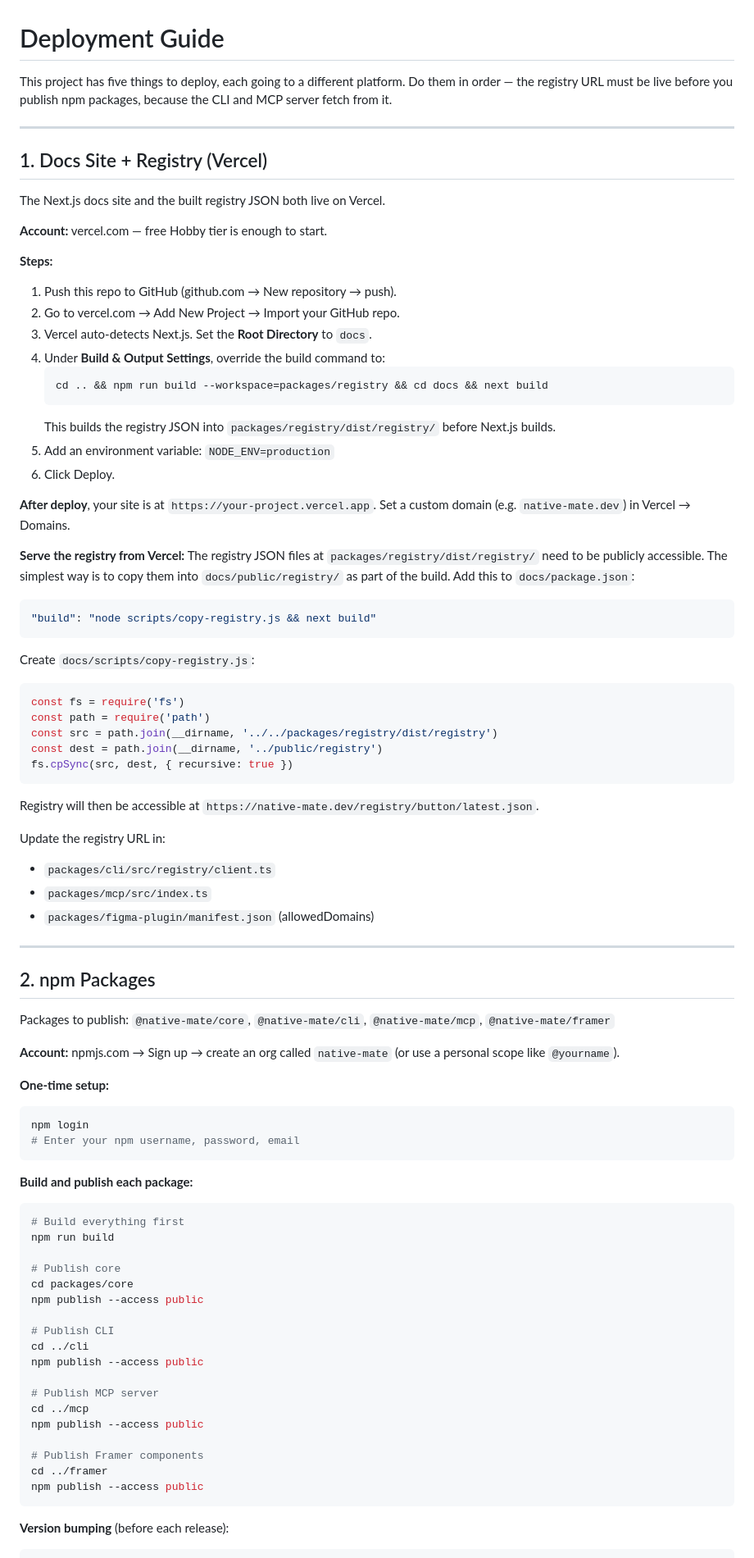
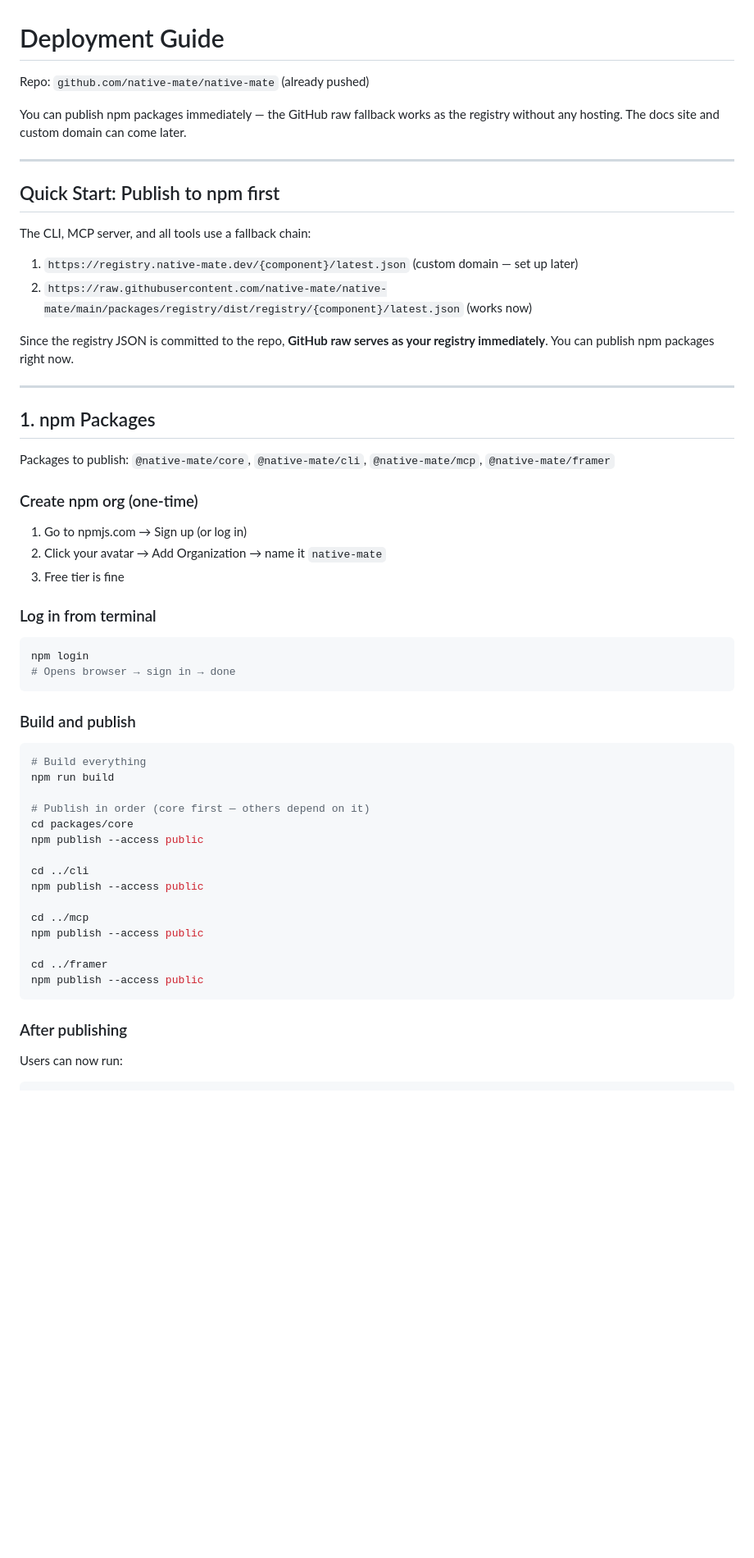
Before and after one commit to native-mate/native-mate, a Markdown page: DEPLOYMENT.md, the part around one of its changes. Shown at 82% size. Drawn GitHub-style; blank space fills up the shorter version.

````diff
--- a/DEPLOYMENT.md
+++ b/DEPLOYMENT.md
@@ -1,88 +1,59 @@
 # Deployment Guide
 
-This project has five things to deploy, each going to a different platform. Do them in order — the registry URL must be live before you publish npm packages, because the CLI and MCP server fetch from it.
+Repo: `github.com/native-mate/native-mate` (already pushed)
+
+You can publish npm packages immediately — the GitHub raw fallback works as the registry without any hosting. The docs site and custom domain can come later.
 
 ---
 
-## 1. Docs Site + Registry (Vercel)
+## Quick Start: Publish to npm first
 
-The Next.js docs site and the built registry JSON both live on Vercel.
+The CLI, MCP server, and all tools use a fallback chain:
+1. `https://registry.native-mate.dev/{component}/latest.json` (custom domain — set up later)
+2. `https://raw.githubusercontent.com/native-mate/native-mate/main/packages/registry/dist/registry/{component}/latest.json` (works now)
 
-**Account:** vercel.com — free Hobby tier is enough to start.
-
-**Steps:**
-
-1. Push this repo to GitHub (github.com → New repository → push).
-2. Go to vercel.com → Add New Project → Import your GitHub repo.
-3. Vercel auto-detects Next.js. Set the **Root Directory** to `docs`.
-4. Under **Build & Output Settings**, override the build command to:
-   ```
-   cd .. && npm run build --workspace=packages/registry && cd docs && next build
-   ```
-   This builds the registry JSON into `packages/registry/dist/registry/` before Next.js builds.
-5. Add an environment variable: `NODE_ENV=production`
-6. Click Deploy.
-
-**After deploy**, your site is at `https://your-project.vercel.app`. Set a custom domain (e.g. `native-mate.dev`) in Vercel → Domains.
-
-**Serve the registry from Vercel:**
-The registry JSON files at `packages/registry/dist/registry/` need to be publicly accessible. The simplest way is to copy them into `docs/public/registry/` as part of the build. Add this to `docs/package.json`:
-
-```json
-"build": "node scripts/copy-registry.js && next build"
-```
-
-Create `docs/scripts/copy-registry.js`:
-```js
-const fs = require('fs')
-const path = require('path')
-const src = path.join(__dirname, '../../packages/registry/dist/registry')
-const dest = path.join(__dirname, '../public/registry')
-fs.cpSync(src, dest, { recursive: true })
-```
-
-Registry will then be accessible at `https://native-mate.dev/registry/button/latest.json`.
-
-Update the registry URL in:
-- `packages/cli/src/registry/client.ts`
-- `packages/mcp/src/index.ts`
-- `packages/figma-plugin/manifest.json` (allowedDomains)
+Since the registry JSON is committed to the repo, **GitHub raw serves as your registry immediately**. You can publish npm packages right now.
 
 ---
 
-## 2. npm Packages
+## 1. npm Packages
 
 Packages to publish: `@native-mate/core`, `@native-mate/cli`, `@native-mate/mcp`, `@native-mate/framer`
 
-**Account:** npmjs.com → Sign up → create an org called `native-mate` (or use a personal scope like `@yourname`).
+### Create npm org (one-time)
 
-**One-time setup:**
+1. Go to npmjs.com → Sign up (or log in)
+2. Click your avatar → Add Organization → name it `native-mate`
+3. Free tier is fine
+
+### Log in from terminal
+
 ```bash
 npm login
-# Enter your npm username, password, email
+# Opens browser → sign in → done
 ```
 
-**Build and publish each package:**
+### Build and publish
+
 ```bash
-# Build everything first
+# Build everything
 npm run build
 
-# Publish core
+# Publish in order (core first — others depend on it)
 cd packages/core
 npm publish --access public
 
-# Publish CLI
 cd ../cli
 npm publish --access public
 
-# Publish MCP server
 cd ../mcp
 npm publish --access public
 
-# Publish Framer components
 cd ../framer
 npm publish --access public
 ```
 
-**Version bumping** (before each release):
+### After publishing
+
+Users can now run:
 ```bash
````
Also changed, not shown: other parts of DEPLOYMENT.md (+121 -81 lines).
